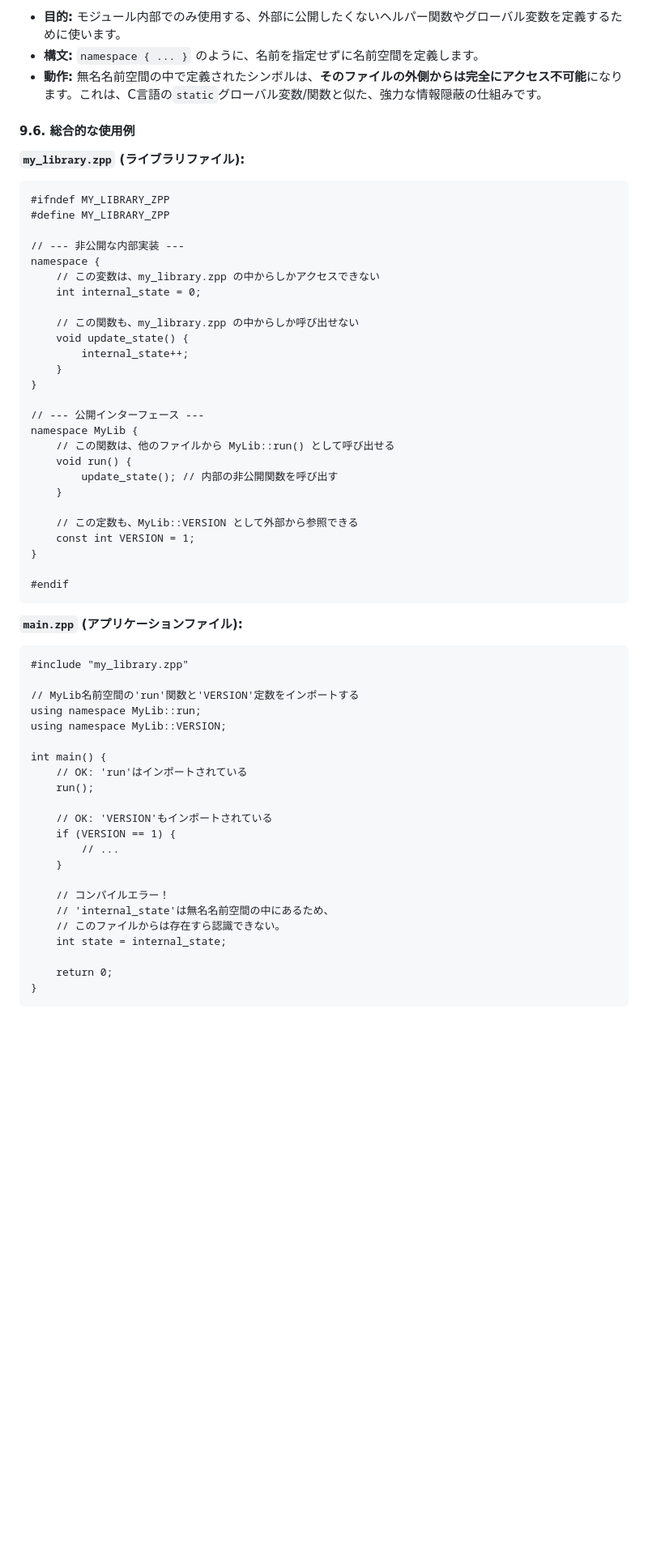
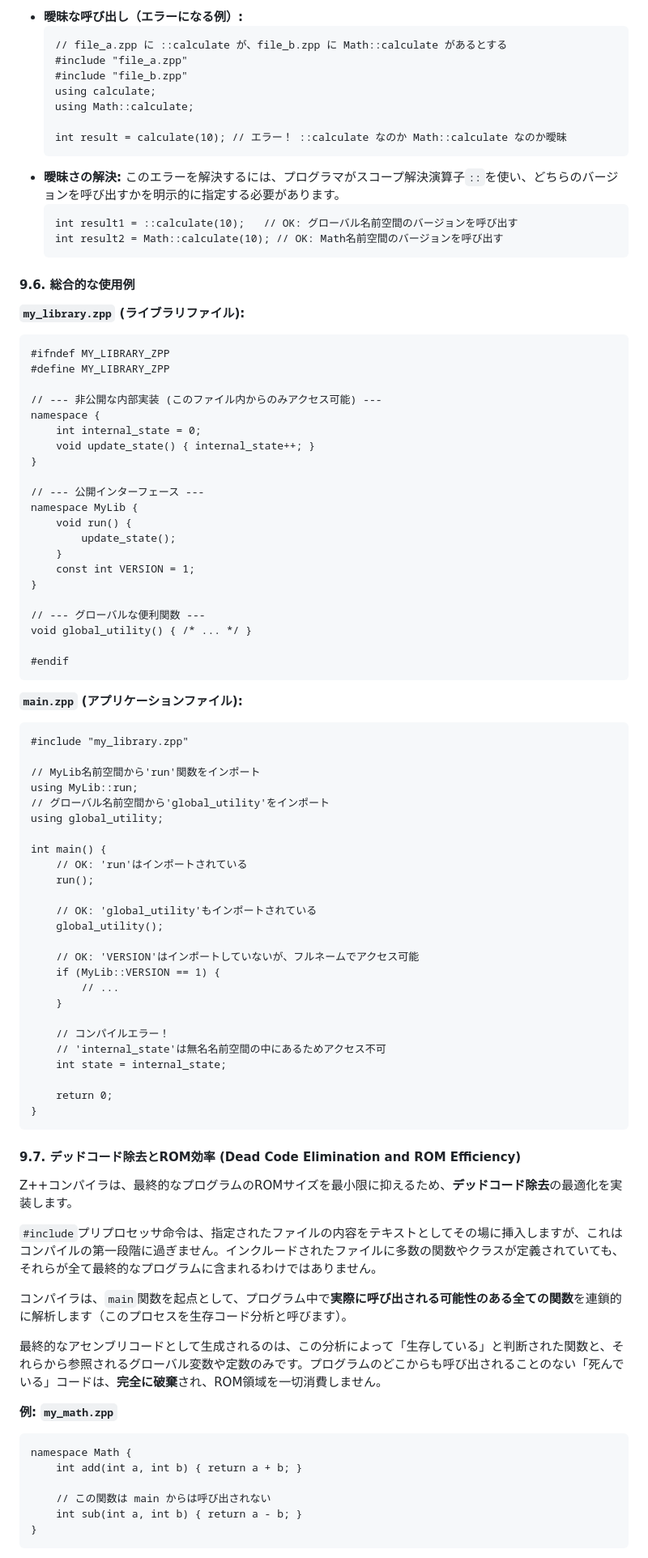
Before and after one commit to shiratama644/CompilerDEMO, a Markdown page: MarkDown/ZPPSPECS.md, the part around the change printed below. Shown: that part at 81% size. Rendered like a GitHub page; blank space fills up the shorter version.

````diff
--- a/MarkDown/ZPPSPECS.md
+++ b/MarkDown/ZPPSPECS.md
@@ -722,7 +729,20 @@ Z++では、`public`/`private`キーワードは`class`/`struct`のメンバに
 
-*   **目的:** モジュール内部でのみ使用する、外部に公開したくないヘルパー関数やグローバル変数を定義するために使います。
-*   **構文:** `namespace { ... }` のように、名前を指定せずに名前空間を定義します。
-*   **動作:** 無名名前空間の中で定義されたシンボルは、**そのファイルの外側からは完全にアクセス不可能**になります。これは、C言語の`static`グローバル変数/関数と似た、強力な情報隠蔽の仕組みです。
+*   **曖昧な呼び出し（エラーになる例）:**
+    ```zpp
+    // file_a.zpp に ::calculate が、file_b.zpp に Math::calculate があるとする
+    #include "file_a.zpp"
+    #include "file_b.zpp"
+    using calculate;
+    using Math::calculate;
+
+    int result = calculate(10); // エラー！ ::calculate なのか Math::calculate なのか曖昧
+    ```
+*   **曖昧さの解決:**
+    このエラーを解決するには、プログラマがスコープ解決演算子`::`を使い、どちらのバージョンを呼び出すかを明示的に指定する必要があります。
+    ```zpp
+    int result1 = ::calculate(10);   // OK: グローバル名前空間のバージョンを呼び出す
+    int result2 = Math::calculate(10); // OK: Math名前空間のバージョンを呼び出す
+    ```
 
 #### 9.6. 総合的な使用例
 
@@ -731,27 +751,22 @@ Z++では、`public`/`private`キーワードは`class`/`struct`のメンバに
 #ifndef MY_LIBRARY_ZPP
 #define MY_LIBRARY_ZPP
 
-// --- 非公開な内部実装 ---
+// --- 非公開な内部実装 (このファイル内からのみアクセス可能) ---
 namespace {
-    // この変数は、my_library.zpp の中からしかアクセスできない
     int internal_state = 0;
-
-    // この関数も、my_library.zpp の中からしか呼び出せない
-    void update_state() {
-        internal_state++;
-    }
+    void update_state() { internal_state++; }
 }
 
 // --- 公開インターフェース ---
 namespace MyLib {
-    // この関数は、他のファイルから MyLib::run() として呼び出せる
     void run() {
-        update_state(); // 内部の非公開関数を呼び出す
+        update_state();
     }
-
-    // この定数も、MyLib::VERSION として外部から参照できる
     const int VERSION = 1;
 }
+
+// --- グローバルな便利関数 ---
+void global_utility() { /* ... */ }
 
 #endif
 ```
@@ -760,24 +775,49 @@ namespace MyLib {
 ```zpp
 #include "my_library.zpp"
 
-// MyLib名前空間の'run'関数と'VERSION'定数をインポートする
-using namespace MyLib::run;
-using namespace MyLib::VERSION;
+// MyLib名前空間から'run'関数をインポート
+using MyLib::run;
+// グローバル名前空間から'global_utility'をインポート
+using global_utility;
 
 int main() {
     // OK: 'run'はインポートされている
     run();
 
-    // OK: 'VERSION'もインポートされている
-    if (VERSION == 1) {
+    // OK: 'global_utility'もインポートされている
+    global_utility();
+
+    // OK: 'VERSION'はインポートしていないが、フルネームでアクセス可能
+    if (MyLib::VERSION == 1) {
         // ...
     }
 
     // コンパイルエラー！
-    // 'internal_state'は無名名前空間の中にあるため、
-    // このファイルからは存在すら認識できない。
+    // 'internal_state'は無名名前空間の中にあるためアクセス不可
     int state = internal_state;
 
     return 0;
 }
 ```
+
+#### 9.7. デッドコード除去とROM効率 (Dead Code Elimination and ROM Efficiency)
+
+Z++コンパイラは、最終的なプログラムのROMサイズを最小限に抑えるため、**デッドコード除去**の最適化を実装します。
+
+`#include`プリプロセッサ命令は、指定されたファイルの内容をテキストとしてその場に挿入しますが、これはコンパイルの第一段階に過ぎません。インクルードされたファイルに多数の関数やクラスが定義されていても、それらが全て最終的なプログラムに含まれるわけではありません。
+
+コンパイラは、`main`関数を起点として、プログラム中で**実際に呼び出される可能性のある全ての関数**を連鎖的に解析します（このプロセスを生存コード分析と呼びます）。
+
+最終的なアセンブリコードとして生成されるのは、この分析によって「生存している」と判断された関数と、それらから参照されるグローバル変数や定数のみです。プログラムのどこからも呼び出されることのない「死んでいる」コードは、**完全に破棄**され、ROM領域を一切消費しません。
+
+**例:**
+**`my_math.zpp`**
+```zpp
+namespace Math {
+    int add(int a, int b) { return a + b; }
+
+    // この関数は main からは呼び出されない
+    int sub(int a, int b) { return a - b; }
+}
+```
+
````
Also changed, not shown: other parts of MarkDown/ZPPSPECS.md (+62 -44 lines).
